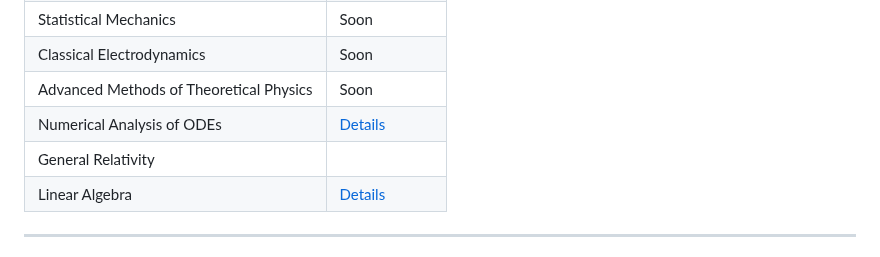
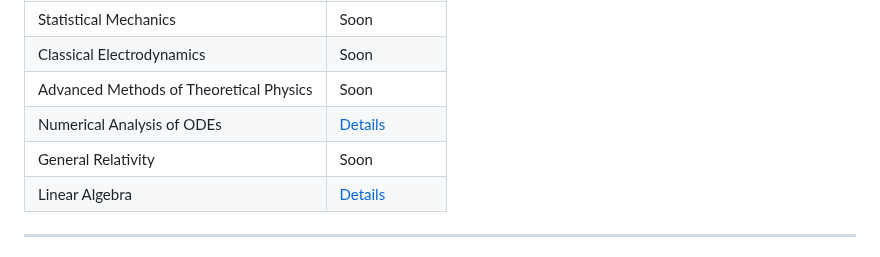
Before and after one commit to FatmaAlhazmi/MS_Work, a Markdown page: README.md, the part around the change. Drawn GitHub-style.

```diff
--- a/README.md
+++ b/README.md
@@ -60,7 +60,7 @@ My time at KAUST was transformative and full of exciting challenges. I will be f
 | Classical Electrodynamics     | Soon |
 | Advanced Methods of Theoretical Physics | Soon |
 | Numerical Analysis of ODEs    | [Details](KFUPM/Electives/NAODEs/README.md)   |
-| General Relativity            |  |
+| General Relativity            | Soon |
 | Linear Algebra                | [Details](KFUPM/Electives/GR/README.md)  |
 ---
 
```
